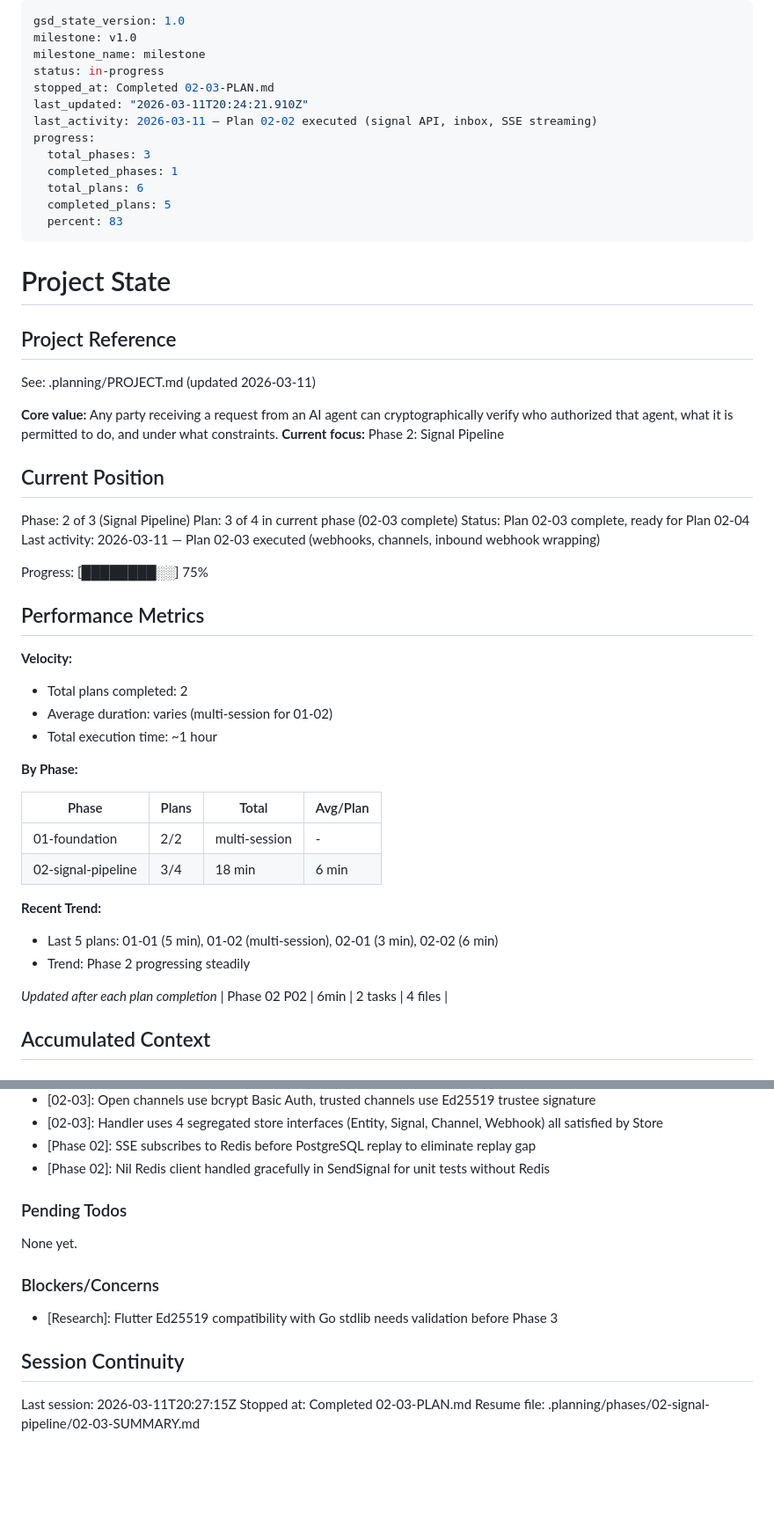
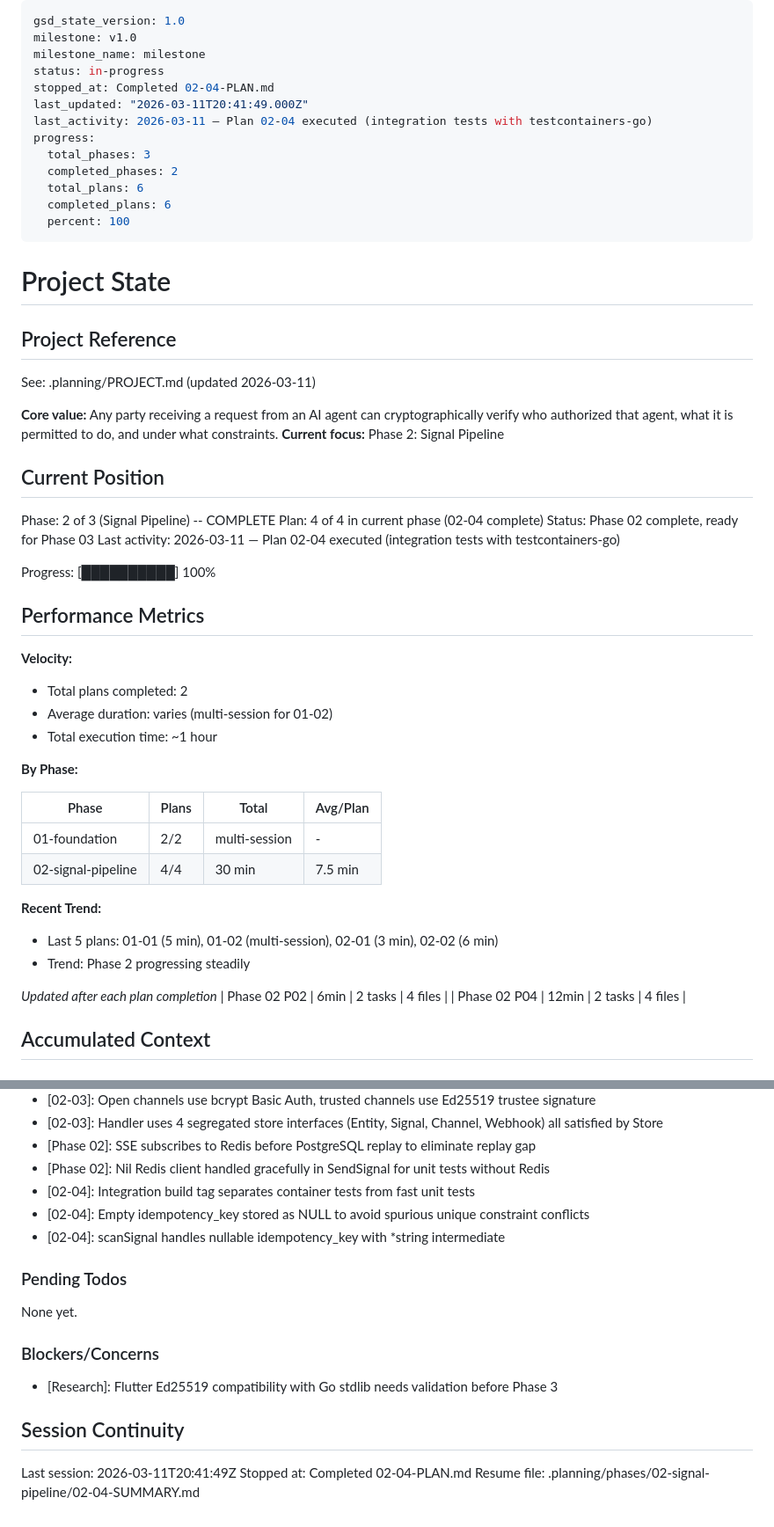
Before and after one commit to atap-org/atap, a Markdown page: .planning/STATE.md, 2 parts joined by grey strips. Shown at 88% size. GitHub-like rendering; blank space fills up the shorter version.

Commit message:
docs(02-04): complete integration tests plan
Co-Authored-By: Claude Opus 4.6 <noreply@anthropic.com>

```diff
--- a/.planning/STATE.md
+++ b/.planning/STATE.md
@@ -3,15 +3,15 @@ gsd_state_version: 1.0
 milestone: v1.0
 milestone_name: milestone
 status: in-progress
-stopped_at: Completed 02-03-PLAN.md
-last_updated: "2026-03-11T20:24:21.910Z"
-last_activity: 2026-03-11 — Plan 02-02 executed (signal API, inbox, SSE streaming)
+stopped_at: Completed 02-04-PLAN.md
+last_updated: "2026-03-11T20:41:49.000Z"
+last_activity: 2026-03-11 — Plan 02-04 executed (integration tests with testcontainers-go)
 progress:
   total_phases: 3
-  completed_phases: 1
+  completed_phases: 2
   total_plans: 6
-  completed_plans: 5
-  percent: 83
+  completed_plans: 6
+  percent: 100
 ---
 
 # Project State
@@ -25,12 +25,12 @@ See: .planning/PROJECT.md (updated 2026-03-11)
 
 ## Current Position
 
-Phase: 2 of 3 (Signal Pipeline)
-Plan: 3 of 4 in current phase (02-03 complete)
-Status: Plan 02-03 complete, ready for Plan 02-04
-Last activity: 2026-03-11 — Plan 02-03 executed (webhooks, channels, inbound webhook wrapping)
+Phase: 2 of 3 (Signal Pipeline) -- COMPLETE
+Plan: 4 of 4 in current phase (02-04 complete)
+Status: Phase 02 complete, ready for Phase 03
+Last activity: 2026-03-11 — Plan 02-04 executed (integration tests with testcontainers-go)
 
-Progress: [████████░░] 75%
+Progress: [██████████] 100%
 
 ## Performance Metrics
 
@@ -44,7 +44,7 @@ Progress: [████████░░] 75%
 | Phase | Plans | Total | Avg/Plan |
 |-------|-------|-------|----------|
 | 01-foundation | 2/2 | multi-session | - |
-| 02-signal-pipeline | 3/4 | 18 min | 6 min |
+| 02-signal-pipeline | 4/4 | 30 min | 7.5 min |
 
 **Recent Trend:**
 - Last 5 plans: 01-01 (5 min), 01-02 (multi-session), 02-01 (3 min), 02-02 (6 min)
@@ -52,6 +52,7 @@ Progress: [████████░░] 75%
 
 *Updated after each plan completion*
 | Phase 02 P02 | 6min | 2 tasks | 4 files |
+| Phase 02 P04 | 12min | 2 tasks | 4 files |
 
 ## Accumulated Context
 
@@ -77,6 +78,9 @@ Recent decisions affecting current work:
 - [02-03]: Handler uses 4 segregated store interfaces (Entity, Signal, Channel, Webhook) all satisfied by Store
 - [Phase 02]: SSE subscribes to Redis before PostgreSQL replay to eliminate replay gap
 - [Phase 02]: Nil Redis client handled gracefully in SendSignal for unit tests without Redis
+- [02-04]: Integration build tag separates container tests from fast unit tests
+- [02-04]: Empty idempotency_key stored as NULL to avoid spurious unique constraint conflicts
+- [02-04]: scanSignal handles nullable idempotency_key with *string intermediate
 
 ### Pending Todos
 
@@ -88,6 +92,6 @@ None yet.
 
 ## Session Continuity
 
-Last session: 2026-03-11T20:27:15Z
-Stopped at: Completed 02-03-PLAN.md
-Resume file: .planning/phases/02-signal-pipeline/02-03-SUMMARY.md
+Last session: 2026-03-11T20:41:49Z
+Stopped at: Completed 02-04-PLAN.md
+Resume file: .planning/phases/02-signal-pipeline/02-04-SUMMARY.md
```
Also changed, not shown: .planning/REQUIREMENTS.md (+4 -4 lines), 1 other file.
